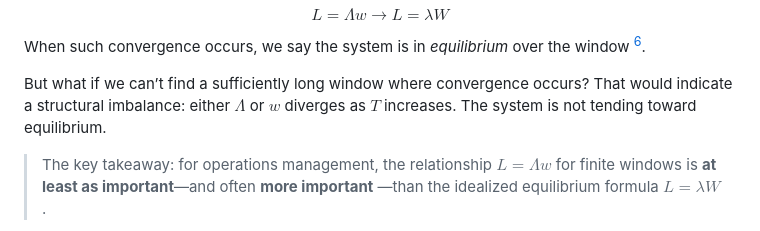
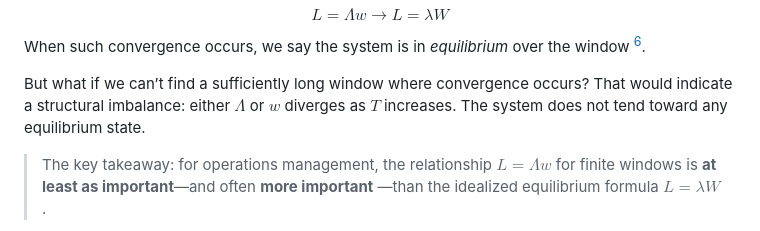
Before and after one commit to krishnaku/pypcalc, a Markdown page: pcalc/docs/littles_law_history.md, the part around the change. Drawn GitHub-style.

```diff
--- a/pcalc/docs/littles_law_history.md
+++ b/pcalc/docs/littles_law_history.md
@@ -414,7 +414,7 @@ on the _interpretation_, as well as the _values_ of $L$, $\lambda$, and $W$.
 
 But what if we can’t find a sufficiently long window where convergence occurs?
 That would indicate a structural imbalance: either $\Lambda$ or $w$ diverges
-as $T$ increases. The system is not tending toward equilibrium.
+as $T$ increases. The system does not tend toward any equilibrium state.
 
 > The key takeaway: for operations management, the relationship $L = \Lambda w$
 > for finite windows is **at least as important**—and often **more important**
```
